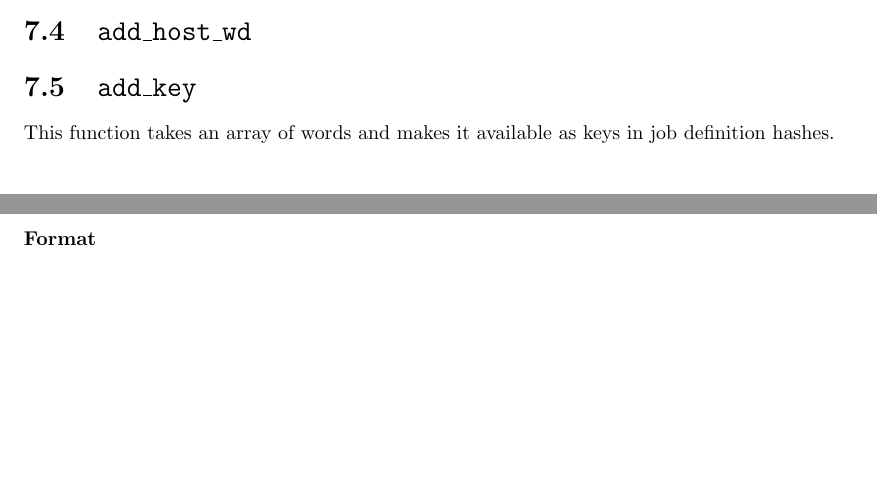
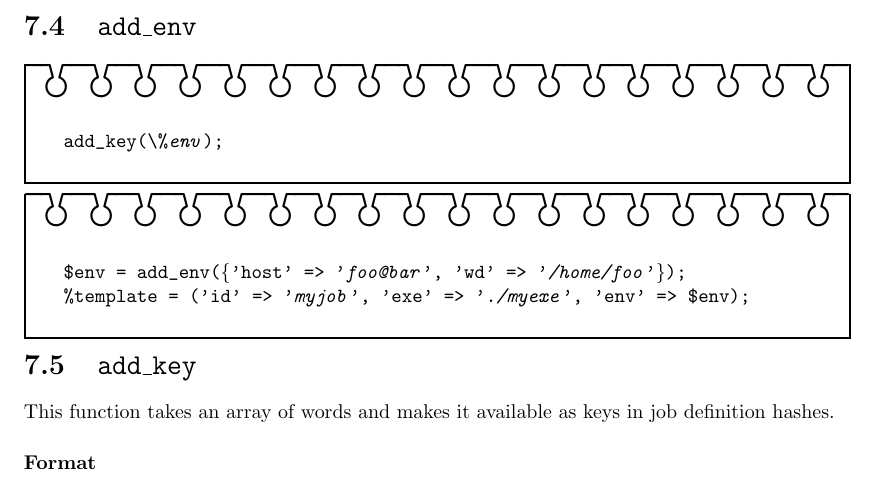
Before and after one commit to xcrypt-job/xcrypt, a LaTeX document (doc/Xcrypt_manual.tex): two parts of pages 21 and 22 of 29 before the commit and part of page 22 of 29 after it, the two joined at a grey line, cut at the place of the change, the shorter picture padded with empty space. Compiled offline with pdfLaTeX.

Commit message:
refine Xcrypt_manual

```diff
--- a/doc/Xcrypt_manual.tex
+++ b/doc/Xcrypt_manual.tex
@@ -690,7 +690,21 @@ sync(@jobs);
 \end{alltt}
 \end{boxnote}
 
-\section{\texttt{add\_host\_wd}}
+\section{\texttt{add\_env}}
+
+\begin{boxnote}
+\begin{alltt}
+add_key(\|\|%\textit{env});
+\end{alltt}
+\end{boxnote}
+
+\begin{boxnote}
+\begin{alltt}
+$env = add_env(\{'host' => '\textit{foo@bar}', 'wd' => '\textit{/home/foo}'\});
+%template = ('id' => '\textit{myjob}', 'exe' => '\textit{./myexe}', 'env' => $env);
+\end{alltt}
+\end{boxnote}
+
 
 \section{\texttt{add\_key}}
 
```
Also changed, not shown: doc/Xcrypt_manual.pdf, 2 other files.
